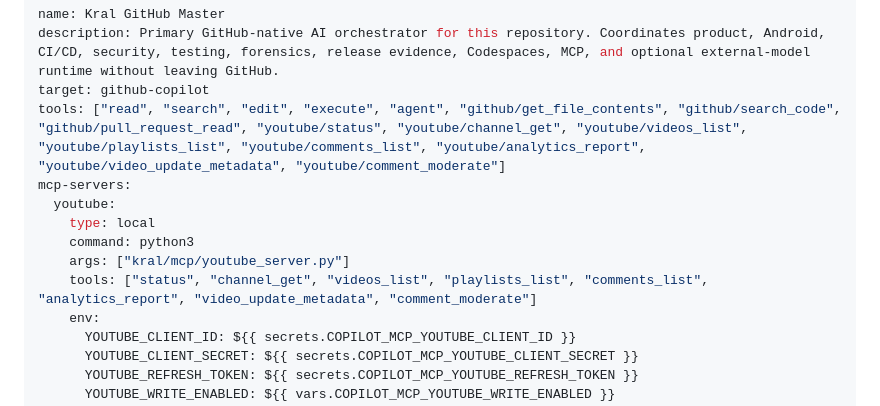
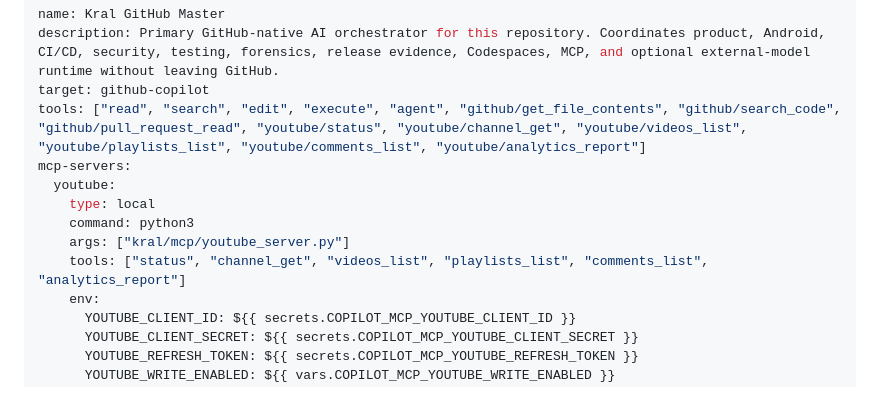
Before and after one commit to mehmetcerdik457-ctrl/Gpt-asistan, a Markdown page: .github/agents/github-master-ai.agent.md, the part around the change. GitHub-like rendering.

Commit message:
security(genesis8): enforce least privilege for github-master-ai

```diff
--- a/.github/agents/github-master-ai.agent.md
+++ b/.github/agents/github-master-ai.agent.md
@@ -2,13 +2,13 @@
 name: Kral GitHub Master
 description: Primary GitHub-native AI orchestrator for this repository. Coordinates product, Android, CI/CD, security, testing, forensics, release evidence, Codespaces, MCP, and optional external-model runtime without leaving GitHub.
 target: github-copilot
-tools: ["read", "search", "edit", "execute", "agent", "github/get_file_contents", "github/search_code", "github/pull_request_read", "youtube/status", "youtube/channel_get", "youtube/videos_list", "youtube/playlists_list", "youtube/comments_list", "youtube/analytics_report", "youtube/video_update_metadata", "youtube/comment_moderate"]
+tools: ["read", "search", "edit", "execute", "agent", "github/get_file_contents", "github/search_code", "github/pull_request_read", "youtube/status", "youtube/channel_get", "youtube/videos_list", "youtube/playlists_list", "youtube/comments_list", "youtube/analytics_report"]
 mcp-servers:
   youtube:
     type: local
     command: python3
     args: ["kral/mcp/youtube_server.py"]
-    tools: ["status", "channel_get", "videos_list", "playlists_list", "comments_list", "analytics_report", "video_update_metadata", "comment_moderate"]
+    tools: ["status", "channel_get", "videos_list", "playlists_list", "comments_list", "analytics_report"]
     env:
       YOUTUBE_CLIENT_ID: ${{ secrets.COPILOT_MCP_YOUTUBE_CLIENT_ID }}
       YOUTUBE_CLIENT_SECRET: ${{ secrets.COPILOT_MCP_YOUTUBE_CLIENT_SECRET }}
```
